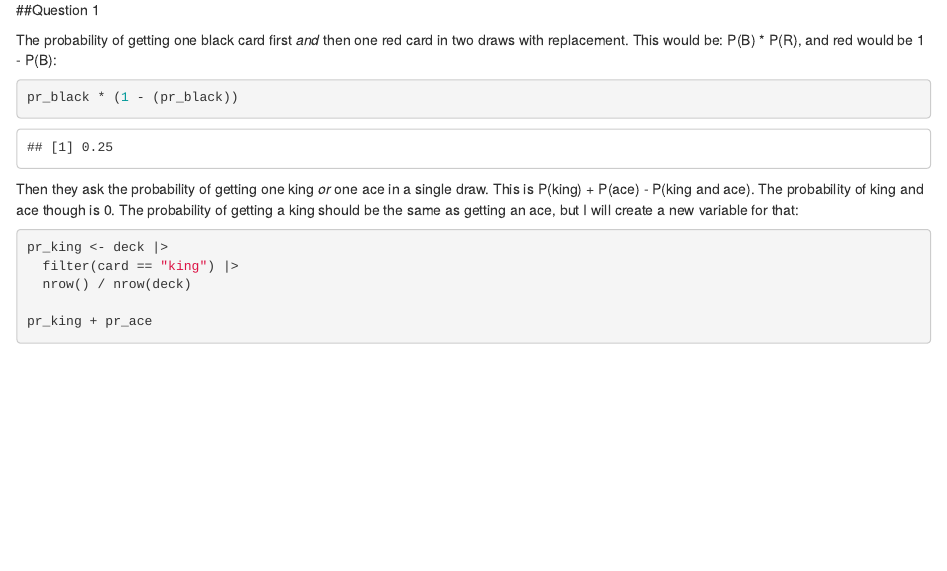
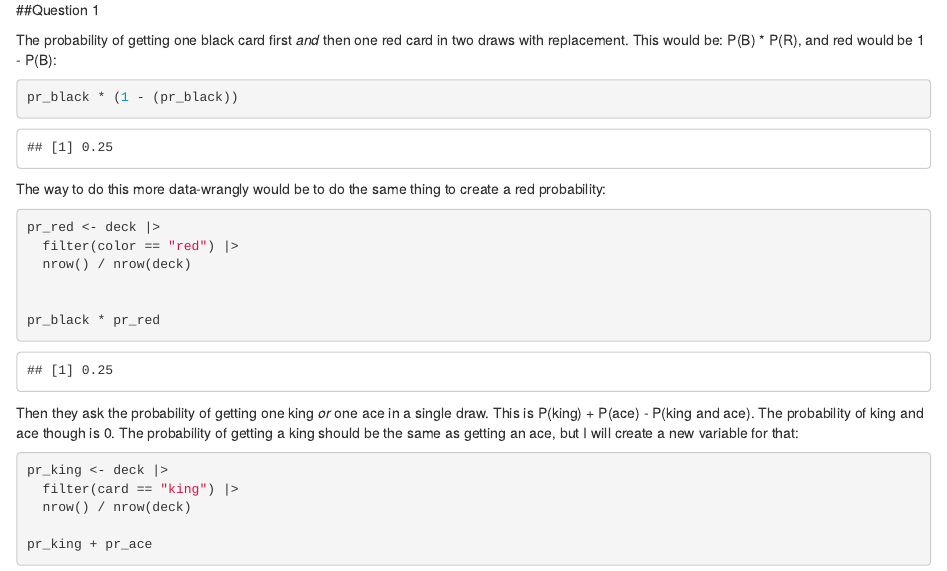
Before and after one commit to FatimaFairfax/Stats-722-HW, an R Markdown document (HW 3 - Probability 1.Rmd): the page in a window 1100 px wide, from 1590 px down. Rendered offline with R 4.5, knitr and Pandoc, with nearby package versions; code that draws random numbers runs with fixed seeds of ours; some code elsewhere in the file could not run offline.

Commit message:
HW 3 Final Version - Sept 9

````diff
--- a/HW 3 - Probability 1.Rmd
+++ b/HW 3 - Probability 1.Rmd
@@ -73,6 +73,18 @@ The probability of getting one black card first *and* then one red card in two d
 ```{r}
 pr_black * (1 - (pr_black))
 ```
+
+The way to do this more data-wrangly would be to do the same thing to create a red probability:
+```{r}
+pr_red <- deck |>
+  filter(color == "red") |>
+  nrow() / nrow(deck)
+
+
+pr_black * pr_red
+
+```
+
 
 Then they ask the probability of getting one king *or* one ace in a single draw. This is P(king) + P(ace) - P(king and ace). The probability of king and ace though is 0. The probability of getting a king should be the same as getting an ace, but I will create a new variable for that:
 ```{r}
````
Also changed, not shown: HW-3---Probability-1.html.
